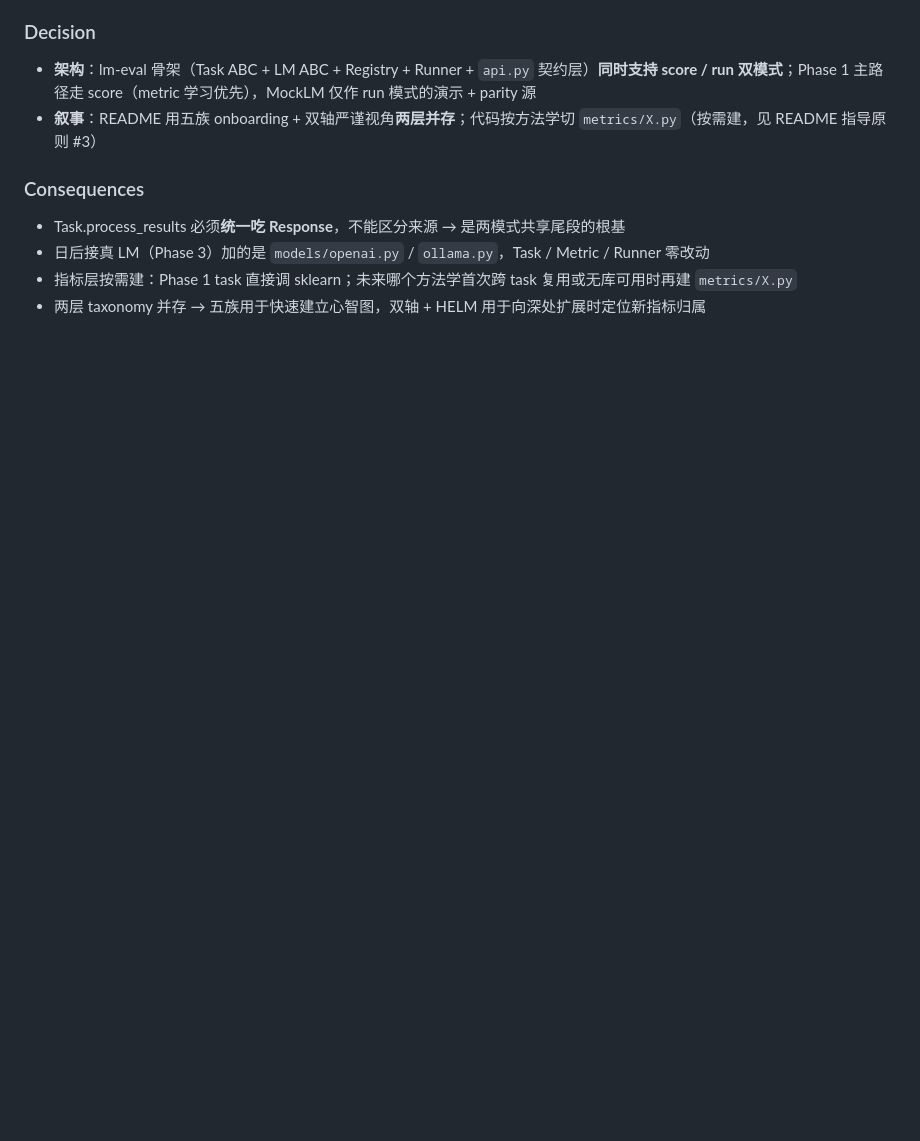
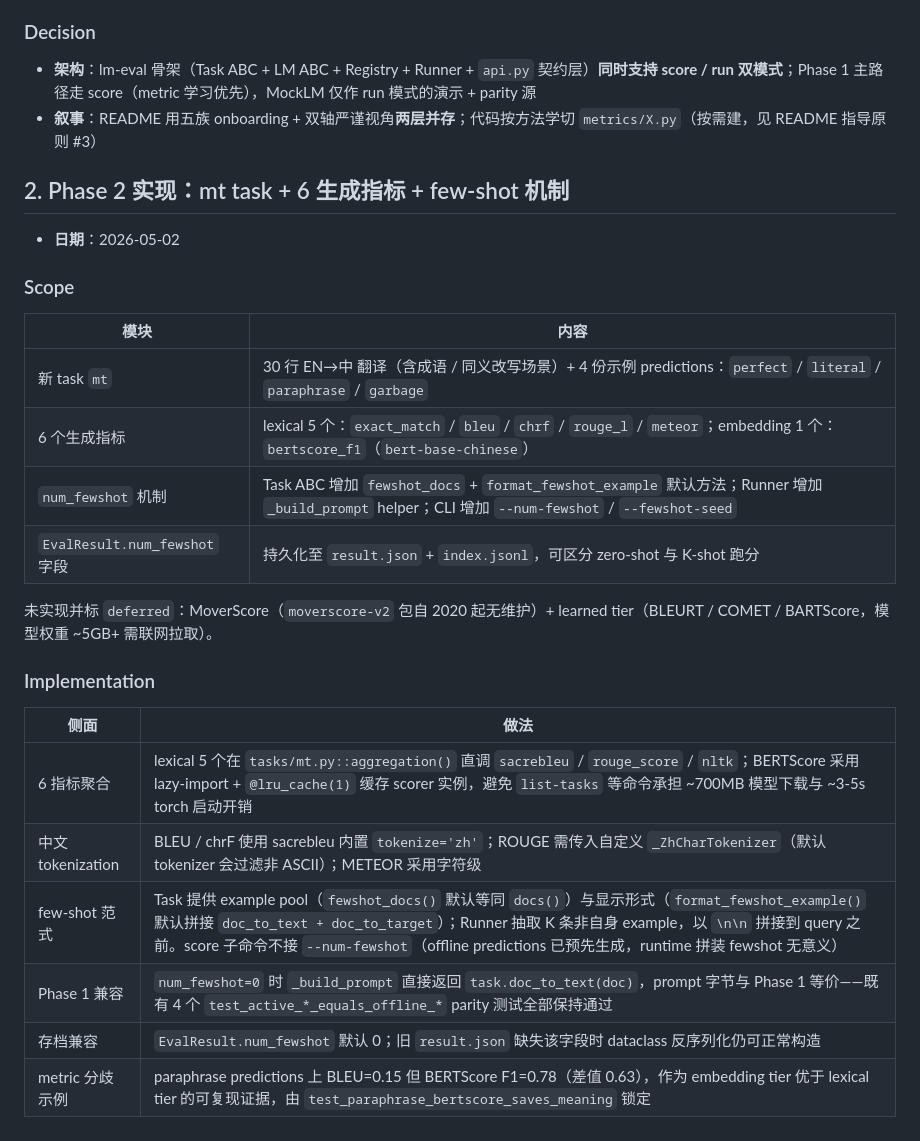
Before and after one commit to AndyUneducated/alchemy, a Markdown page: play/evals/CHANGELOG.md, the part around one of its changes. Rendered like a GitHub page; blank space fills up the shorter version.

```diff
--- a/play/evals/CHANGELOG.md
+++ b/play/evals/CHANGELOG.md
@@ -70,9 +56,28 @@ Runner 加 `_build_prompt(task, doc, num_fewshot, pool, rng)`，`num_fewshot=0`
 - **架构**：lm-eval 骨架（Task ABC + LM ABC + Registry + Runner + `api.py` 契约层）**同时支持 score / run 双模式**；Phase 1 主路径走 score（metric 学习优先），MockLM 仅作 run 模式的演示 + parity 源
 - **叙事**：README 用五族 onboarding + 双轴严谨视角**两层并存**；代码按方法学切 `metrics/X.py`（按需建，见 README 指导原则 #3）
 
-### Consequences
+## 2. Phase 2 实现：mt task + 6 生成指标 + few-shot 机制
 
-- Task.process_results 必须**统一吃 Response**，不能区分来源 → 是两模式共享尾段的根基
-- 日后接真 LM（Phase 3）加的是 `models/openai.py` / `ollama.py`，Task / Metric / Runner 零改动
-- 指标层按需建：Phase 1 task 直接调 sklearn；未来哪个方法学首次跨 task 复用或无库可用时再建 `metrics/X.py`
-- 两层 taxonomy 并存 → 五族用于快速建立心智图，双轴 + HELM 用于向深处扩展时定位新指标归属
+- **日期**：2026-05-02
+
+### Scope
+
+|模块|内容|
+|---|---|
+|新 task `mt`|30 行 EN→中 翻译（含成语 / 同义改写场景）+ 4 份示例 predictions：`perfect` / `literal` / `paraphrase` / `garbage`|
+|6 个生成指标|lexical 5 个：`exact_match` / `bleu` / `chrf` / `rouge_l` / `meteor`；embedding 1 个：`bertscore_f1`（`bert-base-chinese`）|
+|`num_fewshot` 机制|Task ABC 增加 `fewshot_docs` + `format_fewshot_example` 默认方法；Runner 增加 `_build_prompt` helper；CLI 增加 `--num-fewshot` / `--fewshot-seed`|
+|`EvalResult.num_fewshot` 字段|持久化至 `result.json` + `index.jsonl`，可区分 zero-shot 与 K-shot 跑分|
+
+未实现并标 `deferred`：MoverScore（`moverscore-v2` 包自 2020 起无维护）+ learned tier（BLEURT / COMET / BARTScore，模型权重 ~5GB+ 需联网拉取）。
+
+### Implementation
+
+|侧面|做法|
+|---|---|
+|6 指标聚合|lexical 5 个在 `tasks/mt.py::aggregation()` 直调 `sacrebleu` / `rouge_score` / `nltk`；BERTScore 采用 lazy-import + `@lru_cache(1)` 缓存 scorer 实例，避免 `list-tasks` 等命令承担 ~700MB 模型下载与 ~3-5s torch 启动开销|
+|中文 tokenization|BLEU / chrF 使用 sacrebleu 内置 `tokenize='zh'`；ROUGE 需传入自定义 `_ZhCharTokenizer`（默认 tokenizer 会过滤非 ASCII）；METEOR 采用字符级|
+|few-shot 范式|Task 提供 example pool（`fewshot_docs()` 默认等同 `docs()`）与显示形式（`format_fewshot_example()` 默认拼接 `doc_to_text + doc_to_target`）；Runner 抽取 K 条非自身 example，以 `\n\n` 拼接到 query 之前。score 子命令不接 `--num-fewshot`（offline predictions 已预先生成，runtime 拼装 fewshot 无意义）|
+|Phase 1 兼容|`num_fewshot=0` 时 `_build_prompt` 直接返回 `task.doc_to_text(doc)`，prompt 字节与 Phase 1 等价——既有 4 个 `test_active_*_equals_offline_*` parity 测试全部保持通过|
+|存档兼容|`EvalResult.num_fewshot` 默认 0；旧 `result.json` 缺失该字段时 dataclass 反序列化仍可正常构造|
+|metric 分歧示例|paraphrase predictions 上 BLEU=0.15 但 BERTScore F1=0.78（差值 0.63），作为 embedding tier 优于 lexical tier 的可复现证据，由 `test_paraphrase_bertscore_saves_meaning` 锁定|
```
Also changed, not shown: other parts of play/evals/CHANGELOG.md (+24 -38 lines).
